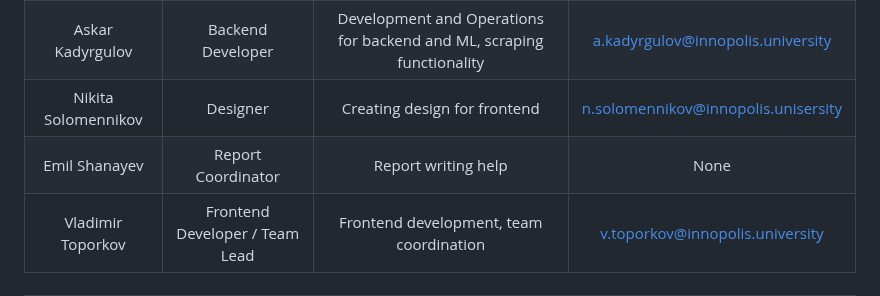
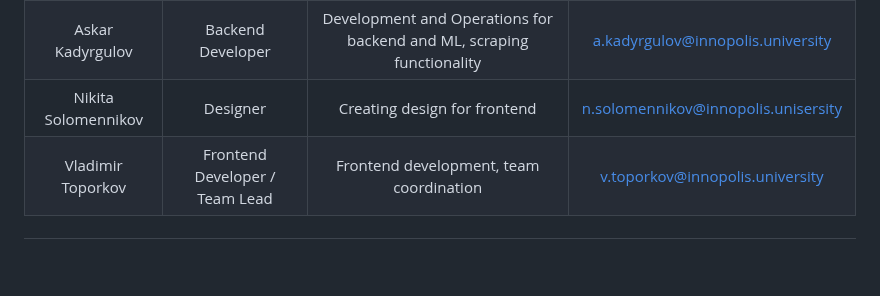
Before and after one commit to IU-Capstone-Project-2025/Metalytics, a Markdown page: README.md, the part around the change. Drawn GitHub-style; blank space fills up the shorter version.

Commit message:
Updated Team section

```diff
--- a/README.md
+++ b/README.md
@@ -129,7 +129,6 @@ Open frontend/index.html directly in your browser or use a local server (ex. "Li
 | Rail Sharipov        | ML Engineer               | R&D, Explaratory data analysis, and feature engineering                                 |            ra.sharipov@innopolis.university              |
 | Askar Kadyrgulov     | Backend Developer         | Development and Operations for backend and ML, scraping functionality                   |            a.kadyrgulov@innopolis.university              |
 | Nikita Solomennikov  | Designer                  | Creating design for frontend                     |              n.solomennikov@innopolis.unisersity            |
-| Emil Shanayev        | Report Coordinator        | Report writing help                              |         None              |
 | Vladimir Toporkov    | Frontend Developer / Team Lead | Frontend development, team coordination       |               v.toporkov@innopolis.university           |
 
 ---
```
